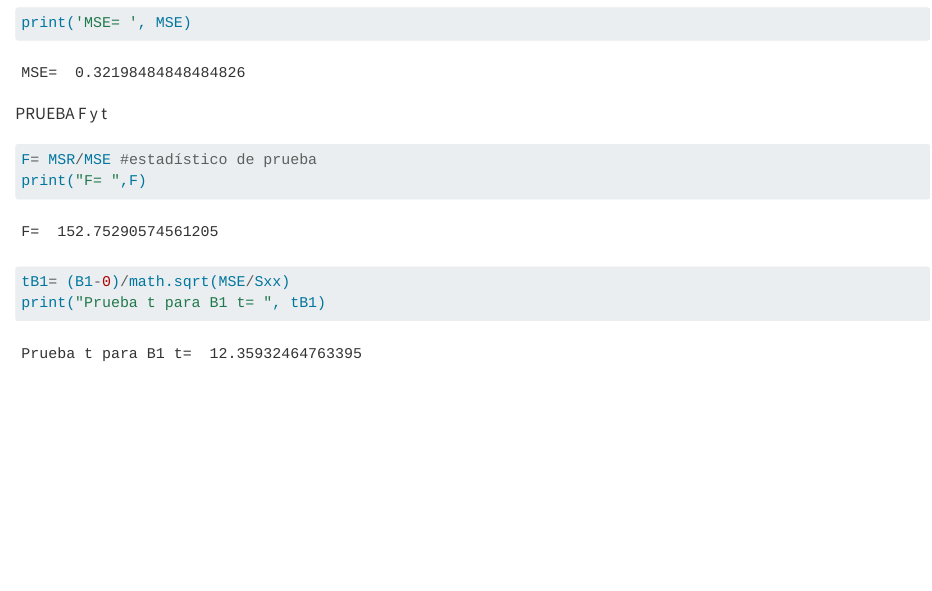
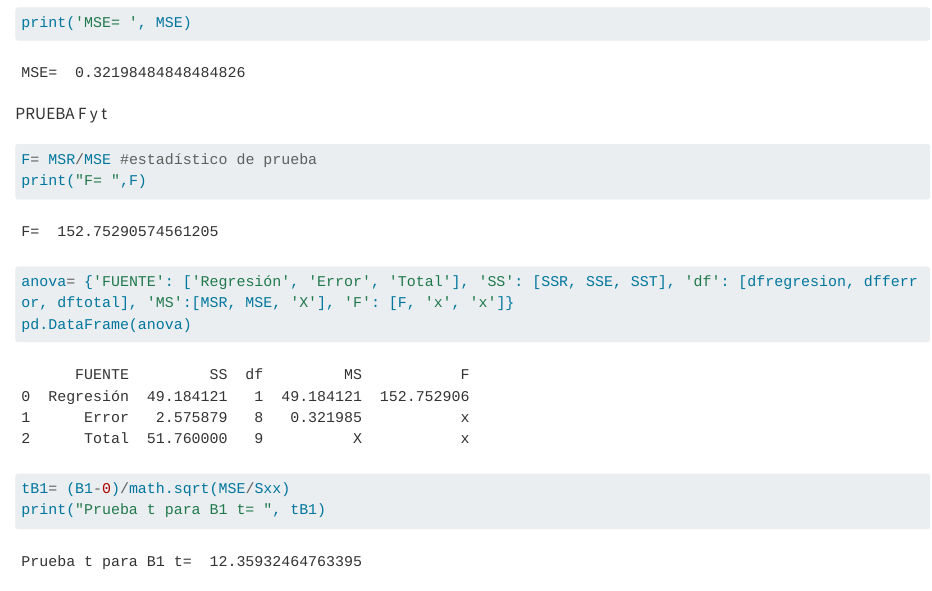
Before and after one commit to TamaraHernandezz/multivariados-profesor-hugo, a Quarto document (actividad 2.qmd): the page in a window 1100 px wide, from 2480 px down. Rendered offline with R 4.5, knitr and Pandoc in place of Quarto, with nearby package versions; long lines of code are wrapped.

Commit message:
termino actividad 3

````diff
--- a/actividad 2.qmd
+++ b/actividad 2.qmd
@@ -95,7 +95,10 @@ print("F= ",F)
 
 ```
 
-
+```{python}
+anova= {'FUENTE': ['Regresión', 'Error', 'Total'], 'SS': [SSR, SSE, SST], 'df': [dfregresion, dfferror, dftotal], 'MS':[MSR, MSE, 'X'], 'F': [F, 'x', 'x']}
+pd.DataFrame(anova)
+```
 ```{python}
 tB1= (B1-0)/math.sqrt(MSE/Sxx)
 print("Prueba t para B1 t= ", tB1)
````
Also changed, not shown: actividad-2.pdf (added), 1 other file.
